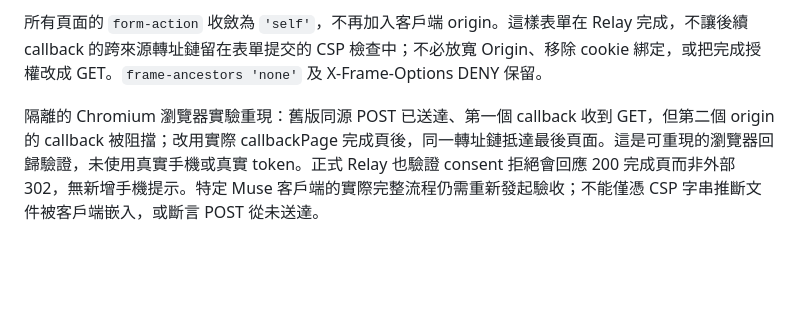
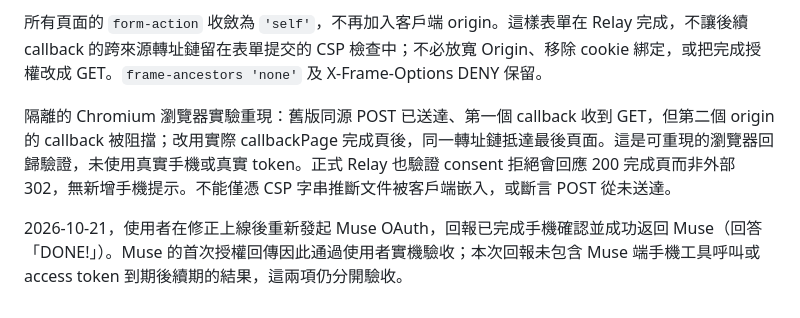
Before and after one commit to mabyes1/PickPico, a Markdown page: docs/relay-oauth.md, the part around the change. GitHub-like rendering; blank space fills up the shorter version.

Commit message:
docs(relay): record successful Muse OAuth callback acceptance

```diff
--- a/docs/relay-oauth.md
+++ b/docs/relay-oauth.md
@@ -60,4 +60,6 @@ AI 引導客戶端開始 OAuth，讓手機持有人核對六位數並允許，
 
 所有頁面的 `form-action` 收斂為 `'self'`，不再加入客戶端 origin。這樣表單在 Relay 完成，不讓後續 callback 的跨來源轉址鏈留在表單提交的 CSP 檢查中；不必放寬 Origin、移除 cookie 綁定，或把完成授權改成 GET。`frame-ancestors 'none'` 及 X-Frame-Options DENY 保留。
 
-隔離的 Chromium 瀏覽器實驗重現：舊版同源 POST 已送達、第一個 callback 收到 GET，但第二個 origin 的 callback 被阻擋；改用實際 callbackPage 完成頁後，同一轉址鏈抵達最後頁面。這是可重現的瀏覽器回歸驗證，未使用真實手機或真實 token。正式 Relay 也驗證 consent 拒絕會回應 200 完成頁而非外部 302，無新增手機提示。特定 Muse 客戶端的實際完整流程仍需重新發起驗收；不能僅憑 CSP 字串推斷文件被客戶端嵌入，或斷言 POST 從未送達。
+隔離的 Chromium 瀏覽器實驗重現：舊版同源 POST 已送達、第一個 callback 收到 GET，但第二個 origin 的 callback 被阻擋；改用實際 callbackPage 完成頁後，同一轉址鏈抵達最後頁面。這是可重現的瀏覽器回歸驗證，未使用真實手機或真實 token。正式 Relay 也驗證 consent 拒絕會回應 200 完成頁而非外部 302，無新增手機提示。不能僅憑 CSP 字串推斷文件被客戶端嵌入，或斷言 POST 從未送達。
+
+2026-10-21，使用者在修正上線後重新發起 Muse OAuth，回報已完成手機確認並成功返回 Muse（回答「DONE!」）。Muse 的首次授權回傳因此通過使用者實機驗收；本次回報未包含 Muse 端手機工具呼叫或 access token 到期後續期的結果，這兩項仍分開驗收。
```
